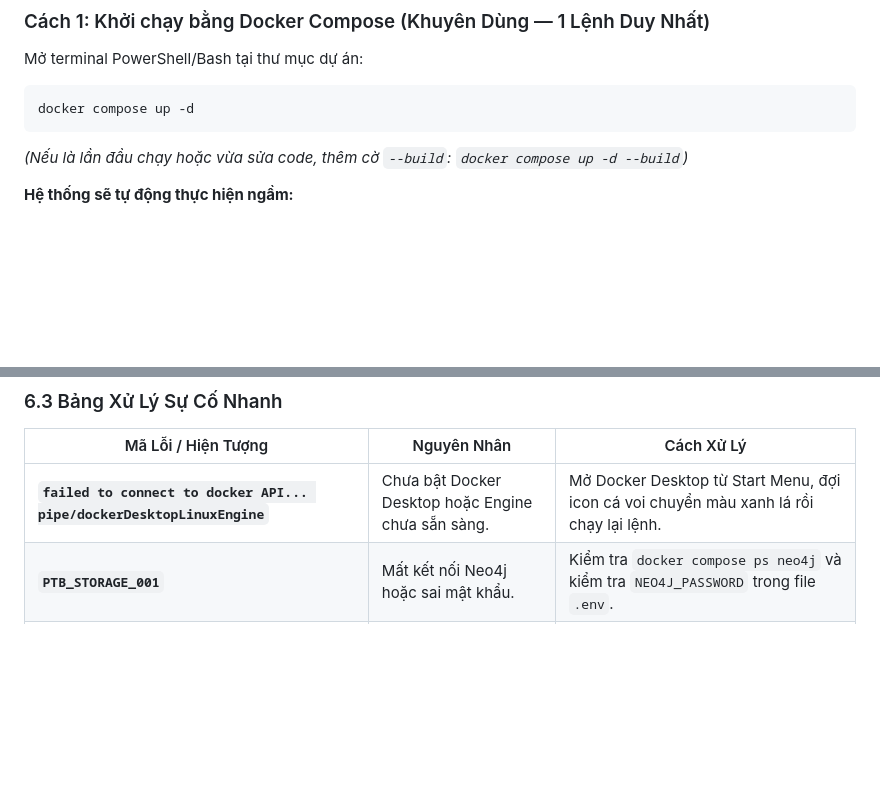
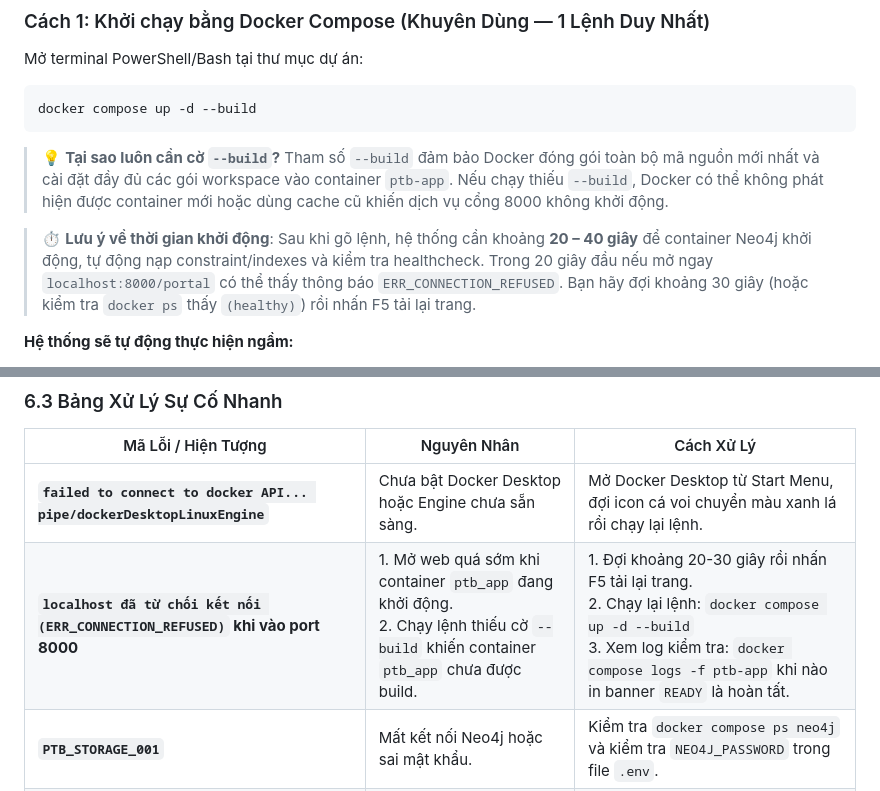
Before and after one commit to nxc1802/Personal_Task_Board, a Markdown page: RUN_GUIDE.md, 2 parts joined by grey strips. GitHub-like rendering; blank space fills up the shorter version.

Commit message:
docs: standardize docker compose up -d --build and add ERR_CONNECTION_REFUSED troubleshooting

````diff
--- a/RUN_GUIDE.md
+++ b/RUN_GUIDE.md
@@ -37,9 +37,12 @@ Sau khi đã bật Docker Desktop (Engine Running), bạn chọn 1 trong 2 cách
 ### Cách 1: Khởi chạy bằng Docker Compose (Khuyên Dùng — 1 Lệnh Duy Nhất)
 Mở terminal PowerShell/Bash tại thư mục dự án:
 ```bash
-docker compose up -d
+docker compose up -d --build
 ```
-*(Nếu là lần đầu chạy hoặc vừa sửa code, thêm cờ `--build`: `docker compose up -d --build`)*
+
+> 💡 **Tại sao luôn cần cờ `--build`?** Tham số `--build` đảm bảo Docker đóng gói toàn bộ mã nguồn mới nhất và cài đặt đầy đủ các gói workspace vào container `ptb-app`. Nếu chạy thiếu `--build`, Docker có thể không phát hiện được container mới hoặc dùng cache cũ khiến dịch vụ cổng 8000 không khởi động.
+
+> ⏱️ **Lưu ý về thời gian khởi động**: Sau khi gõ lệnh, hệ thống cần khoảng **20 – 40 giây** để container Neo4j khởi động, tự động nạp constraint/indexes và kiểm tra healthcheck. Trong 20 giây đầu nếu mở ngay `localhost:8000/portal` có thể thấy thông báo `ERR_CONNECTION_REFUSED`. Bạn hãy đợi khoảng 30 giây (hoặc kiểm tra `docker ps` thấy `(healthy)`) rồi nhấn F5 tải lại trang.
 
 **Hệ thống sẽ tự động thực hiện ngầm:**
 - Khởi động cơ sở dữ liệu đồ thị **Neo4j 5.26** (Cổng `7687` & `7474`).
@@ -168,6 +171,7 @@ docker compose exec ptb-app ptb doctor --deep
 | Mã Lỗi / Hiện Tượng | Nguyên Nhân | Cách Xử Lý |
 |---|---|---|
 | **`failed to connect to docker API... pipe/dockerDesktopLinuxEngine`** | Chưa bật Docker Desktop hoặc Engine chưa sẵn sàng. | Mở Docker Desktop từ Start Menu, đợi icon cá voi chuyển màu xanh lá rồi chạy lại lệnh. |
+| **`localhost đã từ chối kết nối (ERR_CONNECTION_REFUSED)` khi vào port 8000** | 1. Mở web quá sớm khi container `ptb_app` đang khởi động.<br>2. Chạy lệnh thiếu cờ `--build` khiến container `ptb_app` chưa được build. | 1. Đợi khoảng 20-30 giây rồi nhấn F5 tải lại trang.<br>2. Chạy lại lệnh: `docker compose up -d --build`<br>3. Xem log kiểm tra: `docker compose logs -f ptb-app` khi nào in banner `READY` là hoàn tất. |
 | **`PTB_STORAGE_001`** | Mất kết nối Neo4j hoặc sai mật khẩu. | Kiểm tra `docker compose ps neo4j` và kiểm tra `NEO4J_PASSWORD` trong file `.env`. |
 | **`PTB_LLM_001`** | Chưa cấu hình LLM API Key. | Điền `LLM_API_KEY` của Gemini hoặc OpenAI vào file `.env`. |
 | **Cổng `8000`, `8001`, `3000` bị báo `already in use`** | Có phần mềm khác đang chiếm cổng. | Đổi `APP_PORT` hoặc `MCP_PORT` trong file `.env`. |
````
Also changed, not shown: SETUP.md (+1 -0 lines).
